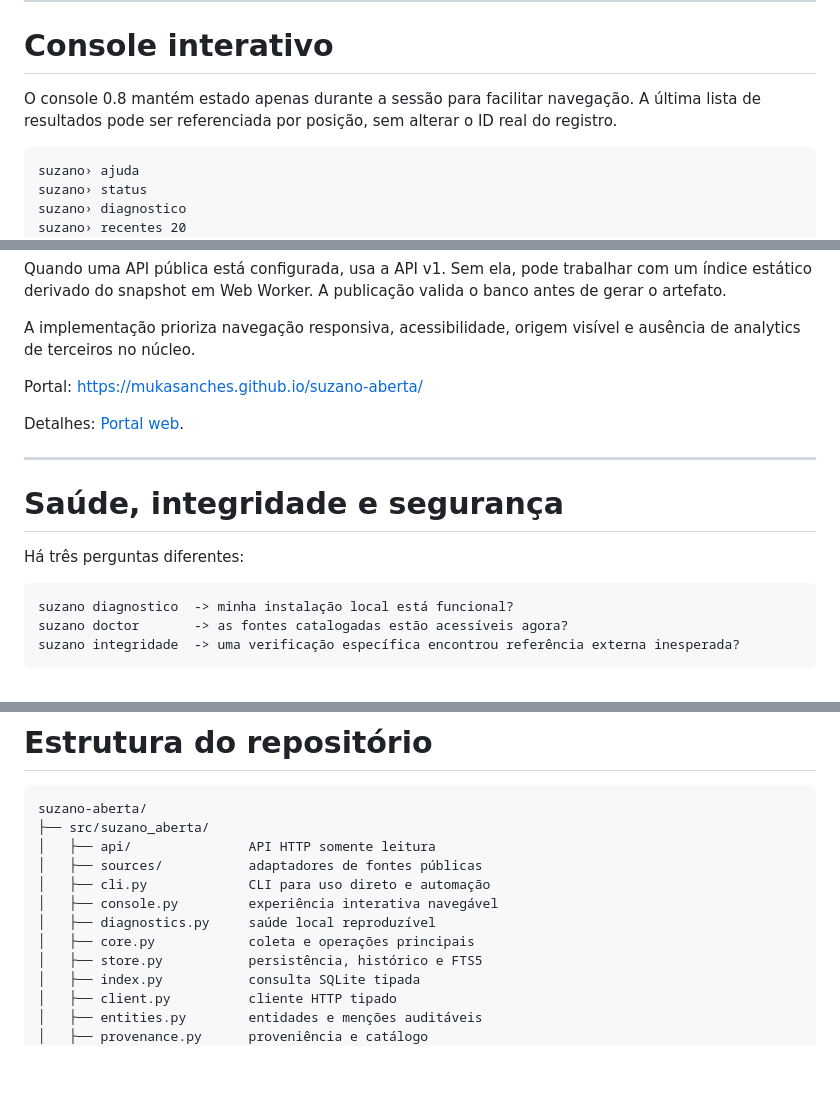
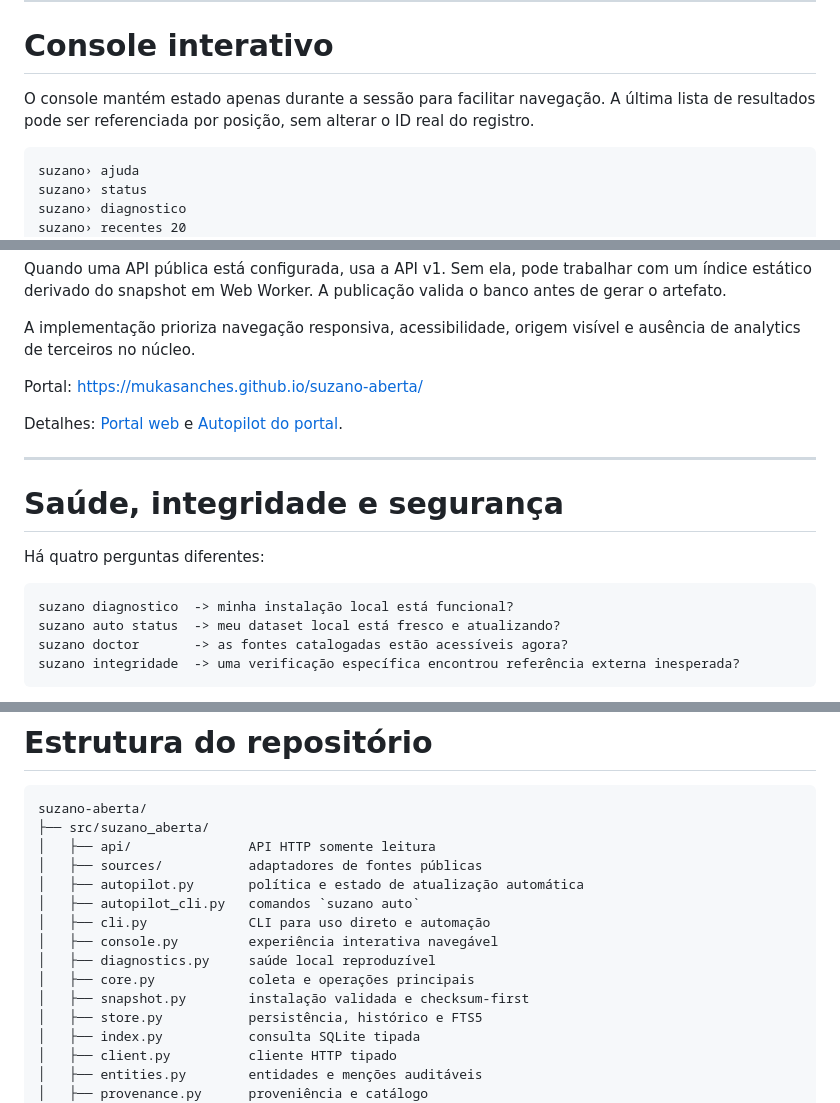
Before and after one commit to MukaSanches/suzano-aberta, a Markdown page: README.md, 3 parts joined by grey strips. GitHub-like rendering; blank space fills up the shorter version.

````diff
--- a/README.md
+++ b/README.md
@@ -166,7 +167,7 @@ suzano sincronizar
 
 # Console interativo
 
-O console 0.8 mantém estado apenas durante a sessão para facilitar navegação. A última lista de resultados pode ser referenciada por posição, sem alterar o ID real do registro.
+O console mantém estado apenas durante a sessão para facilitar navegação. A última lista de resultados pode ser referenciada por posição, sem alterar o ID real do registro.
 
 ```text
 suzano› ajuda
@@ -539,16 +566,17 @@ A implementação prioriza navegação responsiva, acessibilidade, origem visív
 
 Portal: https://mukasanches.github.io/suzano-aberta/
 
-Detalhes: [Portal web](docs/portal-web.md).
+Detalhes: [Portal web](docs/portal-web.md) e [Autopilot do portal](docs/autopilot.md).
 
 ---
 
 # Saúde, integridade e segurança
 
-Há três perguntas diferentes:
+Há quatro perguntas diferentes:
 
 ```text
 suzano diagnostico  -> minha instalação local está funcional?
+suzano auto status  -> meu dataset local está fresco e atualizando?
 suzano doctor       -> as fontes catalogadas estão acessíveis agora?
 suzano integridade  -> uma verificação específica encontrou referência externa inesperada?
 ```
@@ -597,10 +625,13 @@ suzano-aberta/
 ├── src/suzano_aberta/
 │   ├── api/               API HTTP somente leitura
 │   ├── sources/           adaptadores de fontes públicas
+│   ├── autopilot.py       política e estado de atualização automática
+│   ├── autopilot_cli.py   comandos `suzano auto`
 │   ├── cli.py             CLI para uso direto e automação
 │   ├── console.py         experiência interativa navegável
 │   ├── diagnostics.py     saúde local reproduzível
 │   ├── core.py            coleta e operações principais
+│   ├── snapshot.py        instalação validada e checksum-first
 │   ├── store.py           persistência, histórico e FTS5
 │   ├── index.py           consulta SQLite tipada
 │   ├── client.py          cliente HTTP tipado
````
Also changed, not shown: other parts of README.md (+48 -19 lines).
